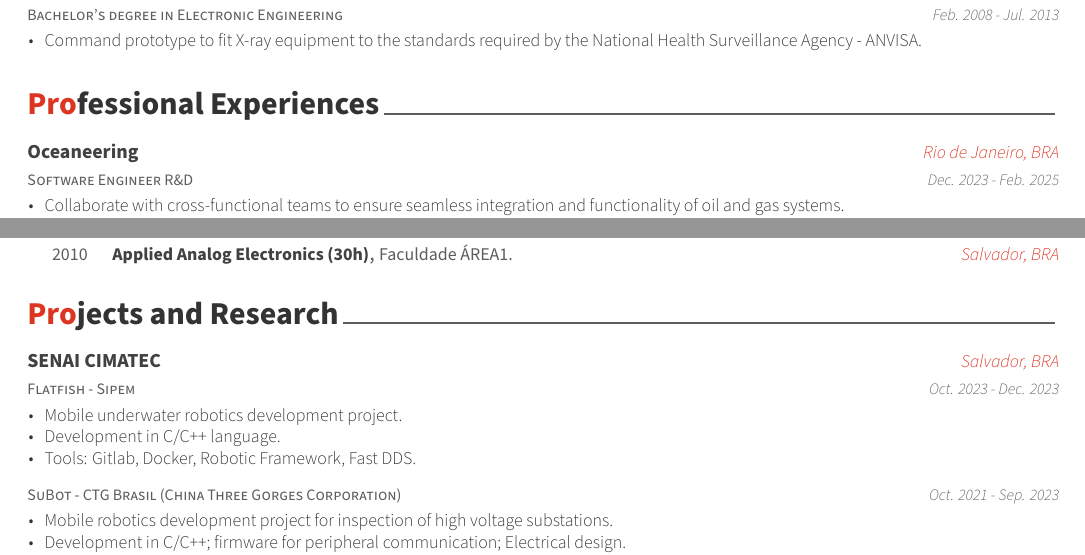
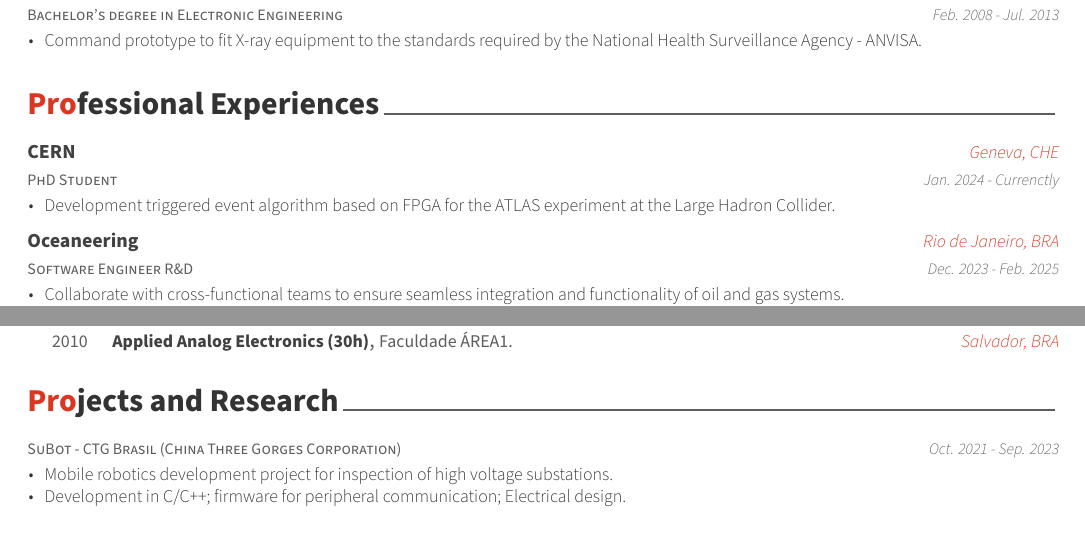
Before and after one commit to NestorDP/CurriculumLatex, a LaTeX CV (cv_nestor.tex, which reads cv/experience.tex, cv/extracurricular.tex): two parts of pages 1 and 2 of 2, joined at a grey line, cut so that both start at the same text. The pictures show the PDF file cv_nestor.pdf that the author committed with the source.

Commit message:
Add CERN experience

```diff
--- a/cv/experience.tex
+++ b/cv/experience.tex
@@ -8,6 +8,16 @@
 %	CONTENT
 %-------------------------------------------------------------------------------
 \begin{cventries}
+\cventry
+   {PhD Student} % Job title
+   {CERN} % Organization
+   {Geneva, CHE} % Location
+   {Jan. 2024 - Currenctly} % Date(s)
+   {
+     \begin{cvitems} % Description(s) of tasks/responsibilities
+       \item {Development triggered event algorithm based on FPGA for the ATLAS experiment at the Large Hadron Collider.}
+     \end{cvitems}
+   }
 
 %---------------------------------------------------------
 \cventry
--- a/cv/extracurricular.tex
+++ b/cv/extracurricular.tex
@@ -10,18 +10,18 @@
 \begin{cventries}
 
 %---------------------------------------------------------
-\cventry
-{Flatfish - Sipem} % Affiliation/role
-{SENAI CIMATEC} % Organization/group
-{Salvador, BRA} % Location
-{Oct. 2023 - Dec. 2023} % Date(s)
-{
-  \begin{cvitems} % Description(s) of experience/contributions/knowledge
-    \item {Mobile underwater robotics development project.}
-    \item {Development in C/C++ language.}
-    \item {Tools: Gitlab, Docker, Robotic Framework, Fast DDS.}
-  \end{cvitems}
-}
+% \cventry
+% {Flatfish - Sipem} % Affiliation/role
+% {SENAI CIMATEC} % Organization/group
+% {Salvador, BRA} % Location
+% {Oct. 2023 - Dec. 2023} % Date(s)
+% {
+%   \begin{cvitems} % Description(s) of experience/contributions/knowledge
+%     \item {Mobile underwater robotics development project.}
+%     \item {Development in C/C++ language.}
+%     \item {Tools: Gitlab, Docker, Robotic Framework, Fast DDS.}
+%   \end{cvitems}
+% }
 
 %---------------------------------------------------------
   \cventry
```
Also changed, not shown: cv_nestor.pdf, 2 other files.
